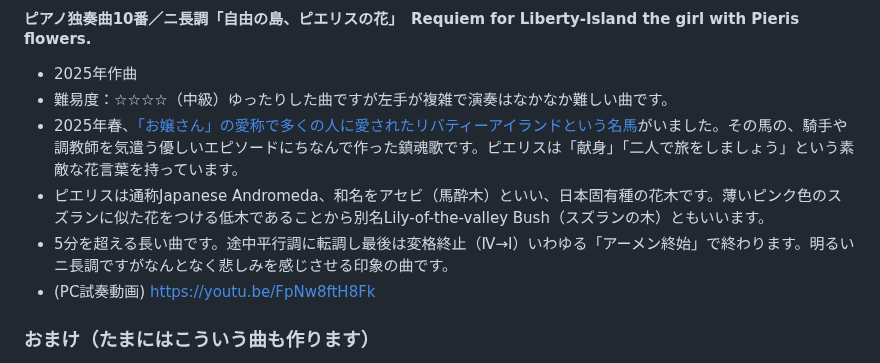
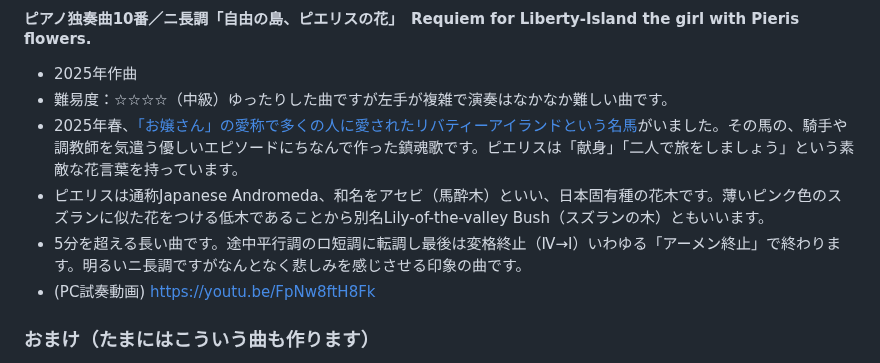
Before and after one commit to misuz/sheetmusic, a Markdown page: README.md, the part around the change. GitHub-like rendering.

```diff
--- a/README.md
+++ b/README.md
@@ -102,7 +102,7 @@
 - 難易度：☆☆☆☆（中級）ゆったりした曲ですが左手が複雑で演奏はなかなか難しい曲です。
 - 2025年春、[「お嬢さん」の愛称で多くの人に愛されたリバティーアイランドという名馬](https://ja.wikipedia.org/wiki/%E3%83%AA%E3%83%90%E3%83%86%E3%82%A3%E3%82%A2%E3%82%A4%E3%83%A9%E3%83%B3%E3%83%89)がいました。その馬の、騎手や調教師を気遣う優しいエピソードにちなんで作った鎮魂歌です。ピエリスは「献身」「二人で旅をしましょう」という素敵な花言葉を持っています。
 - ピエリスは通称Japanese Andromeda、和名をアセビ（馬酔木）といい、日本固有種の花木です。薄いピンク色のスズランに似た花をつける低木であることから別名Lily-of-the-valley Bush（スズランの木）ともいいます。
-- 5分を超える長い曲です。途中平行調に転調し最後は変格終止（Ⅳ→Ⅰ）いわゆる「アーメン終始」で終わります。明るいニ長調ですがなんとなく悲しみを感じさせる印象の曲です。
+- 5分を超える長い曲です。途中平行調のロ短調に転調し最後は変格終止（Ⅳ→Ⅰ）いわゆる「アーメン終止」で終わります。明るいニ長調ですがなんとなく悲しみを感じさせる印象の曲です。
 - (PC試奏動画) https://youtu.be/FpNw8ftH8Fk
 
 
```
